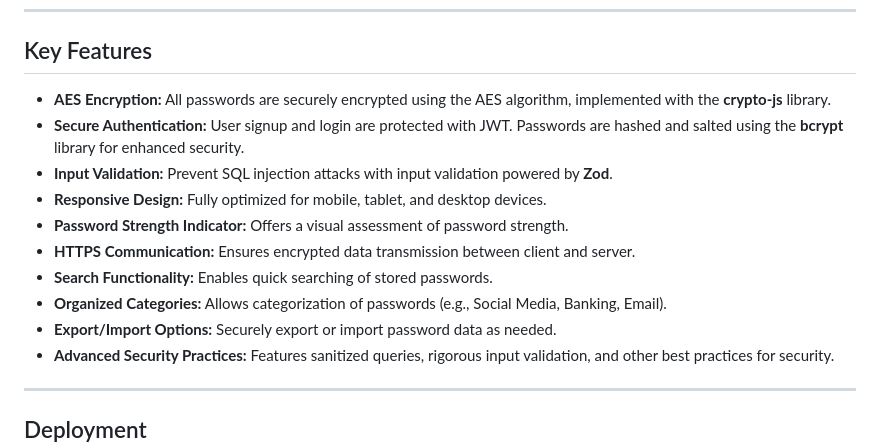
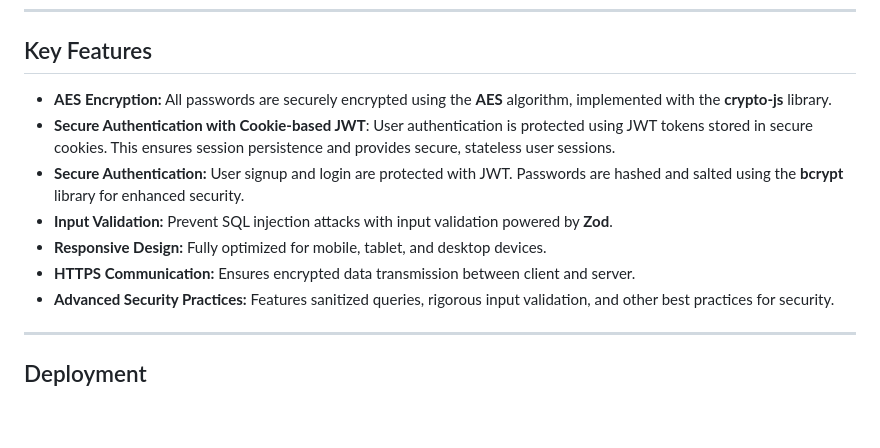
Before and after one commit to IMTHEREALSG/LockMate, a Markdown page: README.md, the part around the change. Rendered like a GitHub page; blank space fills up the shorter version.

```diff
--- a/README.md
+++ b/README.md
@@ -6,15 +6,12 @@ A secure and feature-rich password manager web application built with **HTML**,
 
 ## Key Features
 
-- **AES Encryption:** All passwords are securely encrypted using the AES algorithm, implemented with the **crypto-js** library.
+- **AES Encryption:** All passwords are securely encrypted using the **AES** algorithm, implemented with the **crypto-js** library.
+- **Secure Authentication with Cookie-based JWT**: User authentication is protected using JWT tokens stored in secure cookies. This ensures session persistence and provides secure, stateless user sessions.
 - **Secure Authentication:** User signup and login are protected with JWT. Passwords are hashed and salted using the **bcrypt** library for enhanced security.
 - **Input Validation:** Prevent SQL injection attacks with input validation powered by **Zod**.
 - **Responsive Design:** Fully optimized for mobile, tablet, and desktop devices.
-- **Password Strength Indicator:** Offers a visual assessment of password strength.
 - **HTTPS Communication:** Ensures encrypted data transmission between client and server.
-- **Search Functionality:** Enables quick searching of stored passwords.
-- **Organized Categories:** Allows categorization of passwords (e.g., Social Media, Banking, Email).
-- **Export/Import Options:** Securely export or import password data as needed.
 - **Advanced Security Practices:** Features sanitized queries, rigorous input validation, and other best practices for security.
 
 ---
```
